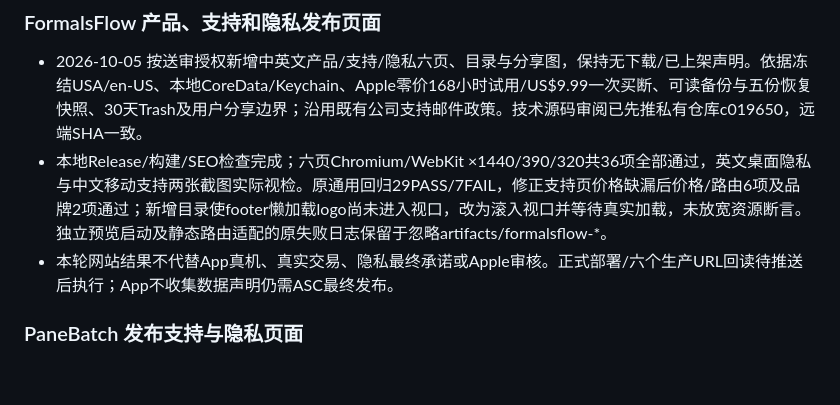
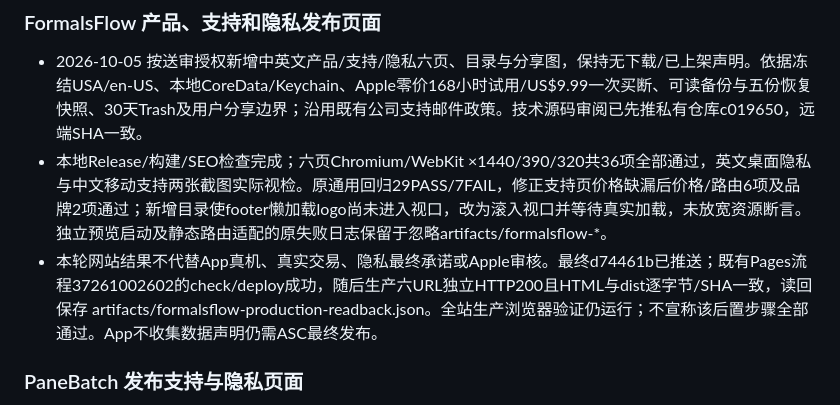
Before and after one commit to gaozichen2012/hailinklabs-website, a Markdown page: docs/项目当前状态.md, the part around the change. Rendered like a GitHub page; blank space fills up the shorter version.

Commit message:
Record FormalsFlow live release page verification [skip ci]

```diff
--- a/docs/项目当前状态.md
+++ b/docs/项目当前状态.md
@@ -4,7 +4,7 @@
 
 - 2026-10-05 按送审授权新增中英文产品/支持/隐私六页、目录与分享图，保持无下载/已上架声明。依据冻结USA/en-US、本地CoreData/Keychain、Apple零价168小时试用/US$9.99一次买断、可读备份与五份恢复快照、30天Trash及用户分享边界；沿用既有公司支持邮件政策。技术源码审阅已先推私有仓库c019650，远端SHA一致。
 - 本地Release/构建/SEO检查完成；六页Chromium/WebKit ×1440/390/320共36项全部通过，英文桌面隐私与中文移动支持两张截图实际视检。原通用回归29PASS/7FAIL，修正支持页价格缺漏后价格/路由6项及品牌2项通过；新增目录使footer懒加载logo尚未进入视口，改为滚入视口并等待真实加载，未放宽资源断言。独立预览启动及静态路由适配的原失败日志保留于忽略artifacts/formalsflow-*。
-- 本轮网站结果不代替App真机、真实交易、隐私最终承诺或Apple审核。正式部署/六个生产URL回读待推送后执行；App不收集数据声明仍需ASC最终发布。
+- 本轮网站结果不代替App真机、真实交易、隐私最终承诺或Apple审核。最终d74461b已推送；既有Pages流程37261002602的check/deploy成功，随后生产六URL独立HTTP200且HTML与dist逐字节/SHA一致，读回保存 artifacts/formalsflow-production-readback.json。全站生产浏览器验证仍运行；不宣称该后置步骤全部通过。App不收集数据声明仍需ASC最终发布。
 
 
 ### PaneBatch 发布支持与隐私页面
```
